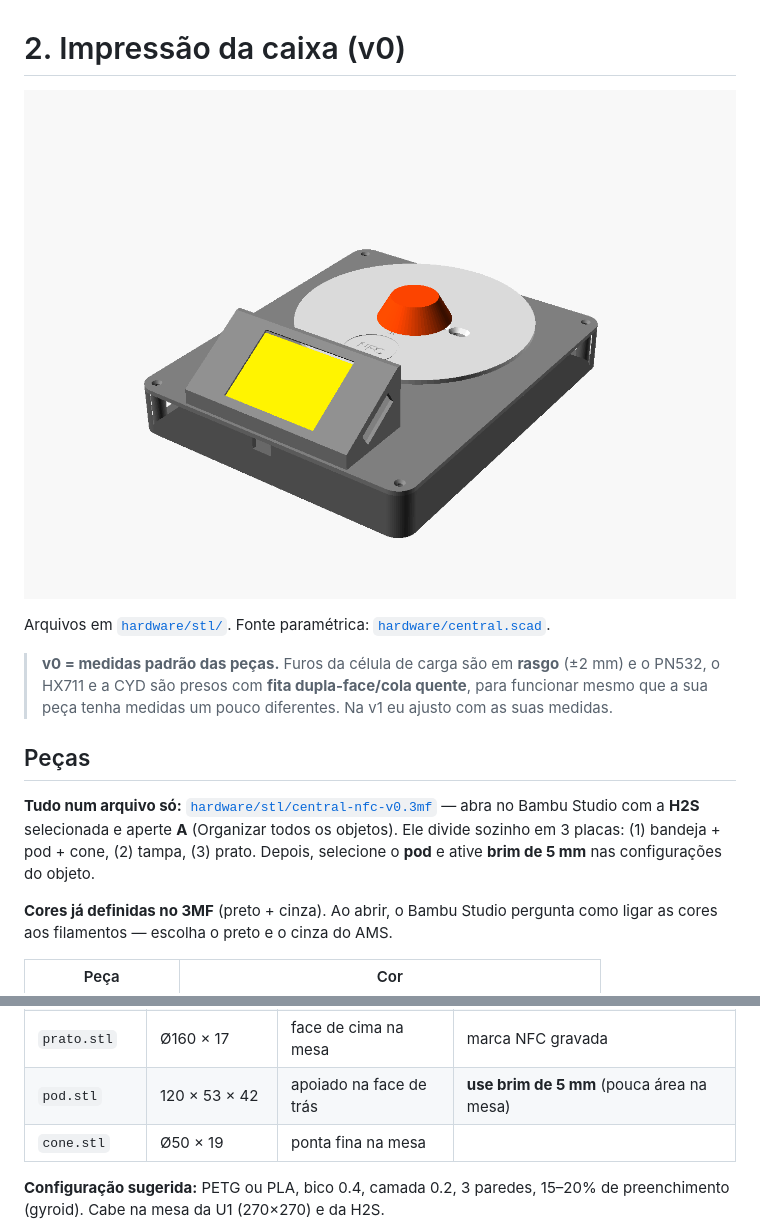
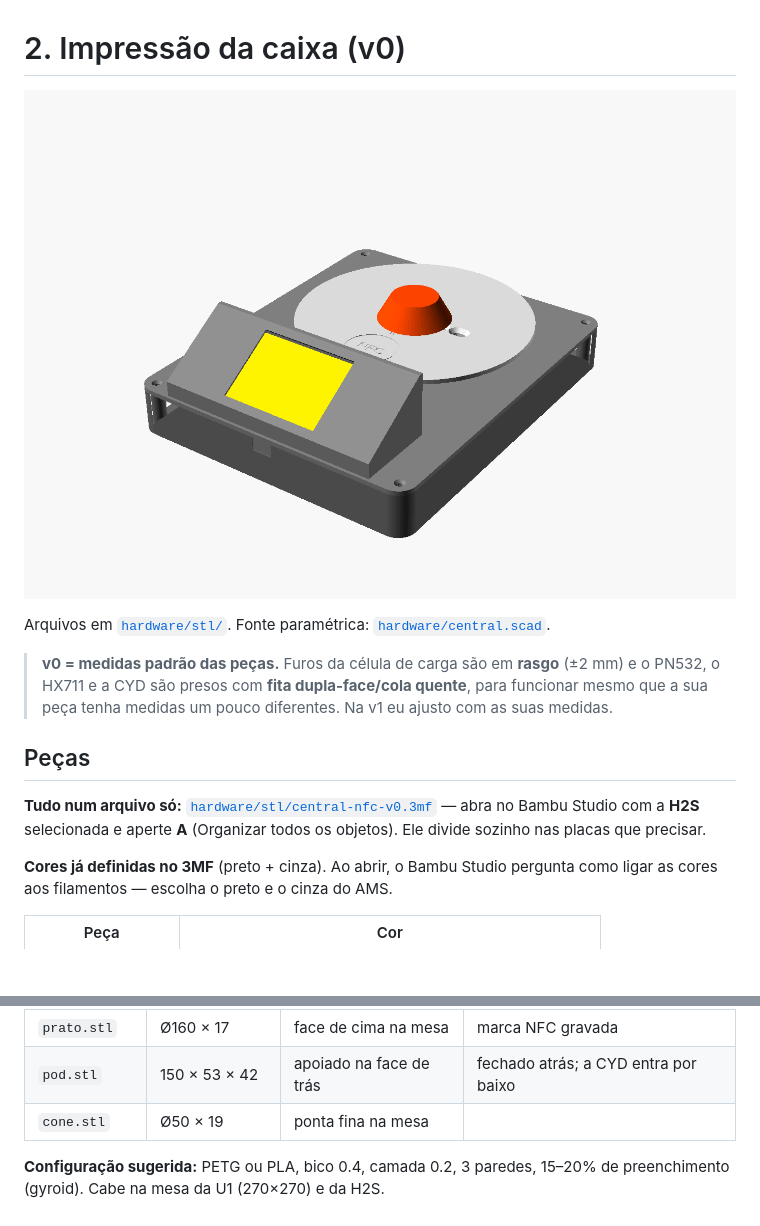
Before and after one commit to nkyng/filaments, a Markdown page: docs/02-impressao-da-caixa.md, 2 parts joined by grey strips. Rendered like a GitHub page; pictures changed too: docs/img/montagem-v0.png; blank space fills up the shorter version.

```diff
--- a/docs/02-impressao-da-caixa.md
+++ b/docs/02-impressao-da-caixa.md
@@ -12,8 +12,7 @@ Arquivos em [`hardware/stl/`](../hardware/stl). Fonte paramétrica: [`hardware/c
 
 **Tudo num arquivo só:** [`hardware/stl/central-nfc-v0.3mf`](../hardware/stl/central-nfc-v0.3mf)
 — abra no Bambu Studio com a **H2S** selecionada e aperte **A** (Organizar todos os objetos).
-Ele divide sozinho em 3 placas: (1) bandeja + pod + cone, (2) tampa, (3) prato.
-Depois, selecione o **pod** e ative **brim de 5 mm** nas configurações do objeto.
+Ele divide sozinho nas placas que precisar.
 
 **Cores já definidas no 3MF** (preto + cinza). Ao abrir, o Bambu Studio pergunta como ligar as
 cores aos filamentos — escolha o preto e o cinza do AMS.
@@ -31,7 +30,7 @@ Todos os STL já estão **na posição de impressão** — é só abrir no fatia
 | `bandeja.stl` | 200 × 240 × 29 | fundo na mesa | maior peça (~3–4 h) |
 | `tampa.stl` | 200 × 240 × 3 | face de cima na mesa | fica lisa por cima |
 | `prato.stl` | Ø160 × 17 | face de cima na mesa | marca NFC gravada |
-| `pod.stl` | 120 × 53 × 42 | apoiado na face de trás | **use brim de 5 mm** (pouca área na mesa) |
+| `pod.stl` | 150 × 53 × 42 | apoiado na face de trás | fechado atrás; a CYD entra por baixo |
 | `cone.stl` | Ø50 × 19 | ponta fina na mesa | |
 
 **Configuração sugerida:** PETG ou PLA, bico 0.4, camada 0.2, 3 paredes, 15–20% de preenchimento
```
Also changed, not shown: other parts of docs/02-impressao-da-caixa.md (+20 -9 lines), 5 other files.
